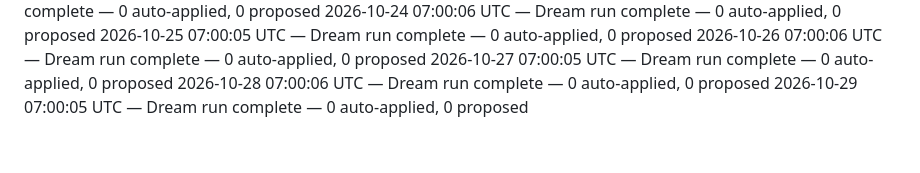
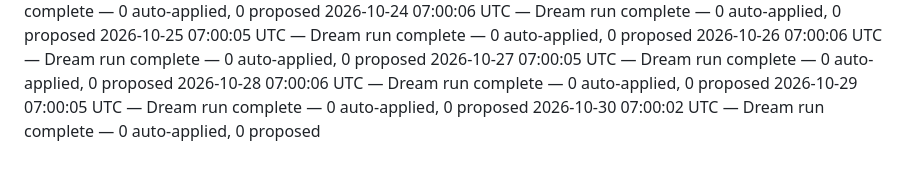
Before and after one commit to climbtopher/maven-status, a Markdown page: README.md, the part around the change. Drawn GitHub-style.

Commit message:
Status: Dream run complete — 0 auto-applied, 0 proposed

```diff
--- a/README.md
+++ b/README.md
@@ -479,3 +479,4 @@ the panel's "Recent Activity" renders the latest of them.
 2026-10-27 07:00:05 UTC — Dream run complete — 0 auto-applied, 0 proposed
 2026-10-28 07:00:06 UTC — Dream run complete — 0 auto-applied, 0 proposed
 2026-10-29 07:00:05 UTC — Dream run complete — 0 auto-applied, 0 proposed
+2026-10-30 07:00:02 UTC — Dream run complete — 0 auto-applied, 0 proposed
```
